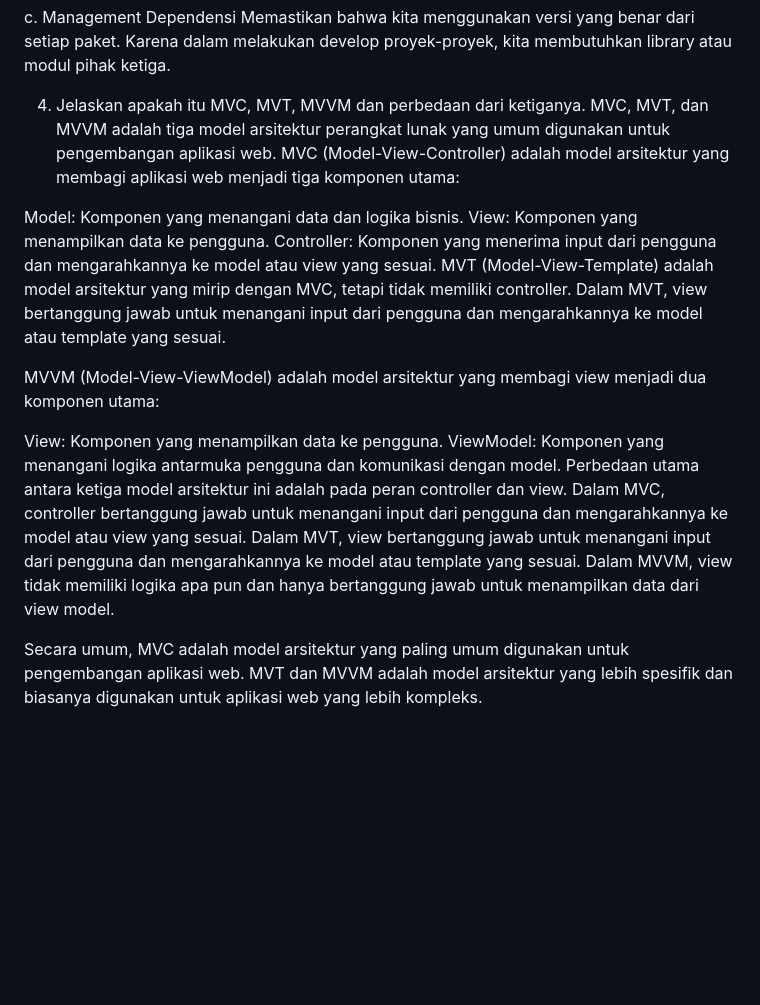
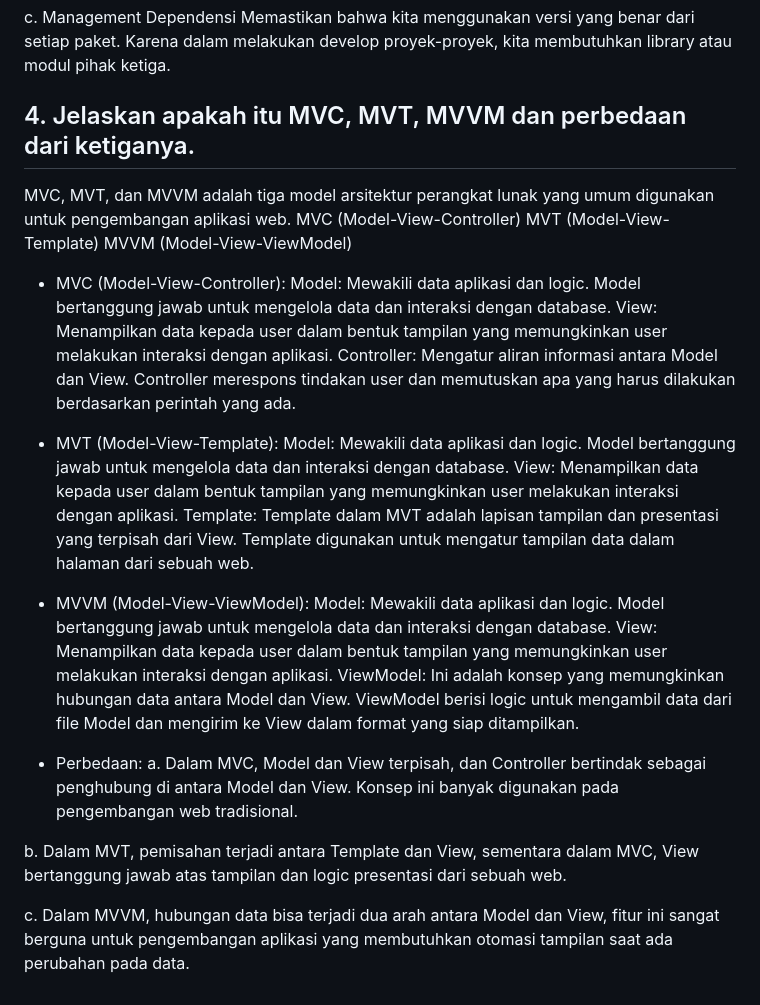
Before and after one commit to CaesarJustitio/liverpool-list, a Markdown page: readme.md, the part around one of its changes. GitHub-like rendering; blank space fills up the shorter version.

Commit message:
Melengkapi README.md

```diff
--- a/readme.md
+++ b/readme.md
@@ -47,19 +51,30 @@ c. Management Dependensi
 Memastikan bahwa kita menggunakan versi yang benar dari setiap paket. Karena dalam melakukan develop proyek-proyek, kita membutuhkan library atau modul pihak ketiga.
 
 
-4. Jelaskan apakah itu MVC, MVT, MVVM dan perbedaan dari ketiganya.
+## 4. Jelaskan apakah itu MVC, MVT, MVVM dan perbedaan dari ketiganya.
 MVC, MVT, dan MVVM adalah tiga model arsitektur perangkat lunak yang umum digunakan untuk pengembangan aplikasi web.
-MVC (Model-View-Controller) adalah model arsitektur yang membagi aplikasi web menjadi tiga komponen utama:
+MVC (Model-View-Controller)
+MVT (Model-View-Template)
+MVVM (Model-View-ViewModel)
 
-Model: Komponen yang menangani data dan logika bisnis.
-View: Komponen yang menampilkan data ke pengguna.
-Controller: Komponen yang menerima input dari pengguna dan mengarahkannya ke model atau view yang sesuai.
-MVT (Model-View-Template) adalah model arsitektur yang mirip dengan MVC, tetapi tidak memiliki controller. Dalam MVT, view bertanggung jawab untuk menangani input dari pengguna dan mengarahkannya ke model atau template yang sesuai.
+* MVC (Model-View-Controller):
+Model: Mewakili data aplikasi dan logic. Model bertanggung jawab untuk mengelola data dan interaksi dengan database.
+View: Menampilkan data kepada user dalam bentuk tampilan yang memungkinkan user melakukan interaksi dengan aplikasi.
+Controller: Mengatur aliran informasi antara Model dan View. Controller merespons tindakan user dan memutuskan apa yang harus dilakukan berdasarkan perintah yang ada.
 
-MVVM (Model-View-ViewModel) adalah model arsitektur yang membagi view menjadi dua komponen utama:
+* MVT (Model-View-Template):
+Model: Mewakili data aplikasi dan logic. Model bertanggung jawab untuk mengelola data dan interaksi dengan database.
+View: Menampilkan data kepada user dalam bentuk tampilan yang memungkinkan user melakukan interaksi dengan aplikasi.
+Template: Template dalam MVT adalah lapisan tampilan dan presentasi yang terpisah dari View. Template digunakan untuk mengatur tampilan data dalam halaman dari sebuah web.
 
-View: Komponen yang menampilkan data ke pengguna.
-ViewModel: Komponen yang menangani logika antarmuka pengguna dan komunikasi dengan model.
-Perbedaan utama antara ketiga model arsitektur ini adalah pada peran controller dan view. Dalam MVC, controller bertanggung jawab untuk menangani input dari pengguna dan mengarahkannya ke model atau view yang sesuai. Dalam MVT, view bertanggung jawab untuk menangani input dari pengguna dan mengarahkannya ke model atau template yang sesuai. Dalam MVVM, view tidak memiliki logika apa pun dan hanya bertanggung jawab untuk menampilkan data dari view model.
+* MVVM (Model-View-ViewModel):
+Model: Mewakili data aplikasi dan logic. Model bertanggung jawab untuk mengelola data dan interaksi dengan database.
+View: Menampilkan data kepada user dalam bentuk tampilan yang memungkinkan user melakukan interaksi dengan aplikasi.
+ViewModel: Ini adalah konsep yang memungkinkan hubungan data antara Model dan View. ViewModel berisi logic untuk mengambil data dari file Model dan mengirim ke View dalam format yang siap ditampilkan.
 
-Secara umum, MVC adalah model arsitektur yang paling umum digunakan untuk pengembangan aplikasi web. MVT dan MVVM adalah model arsitektur yang lebih spesifik dan biasanya digunakan untuk aplikasi web yang lebih kompleks.
+* Perbedaan:
+a. Dalam MVC, Model dan View terpisah, dan Controller bertindak sebagai penghubung di antara Model dan View. Konsep ini banyak digunakan pada pengembangan web tradisional.
+
+b. Dalam MVT, pemisahan terjadi antara Template dan View, sementara dalam MVC, View bertanggung jawab atas tampilan dan logic presentasi dari sebuah web.
+
+c. Dalam MVVM, hubungan data bisa terjadi dua arah antara Model dan View, fitur ini sangat berguna untuk pengembangan aplikasi yang membutuhkan otomasi tampilan saat ada perubahan pada data.
```
Also changed, not shown: other parts of readme.md (+8 -4 lines).
